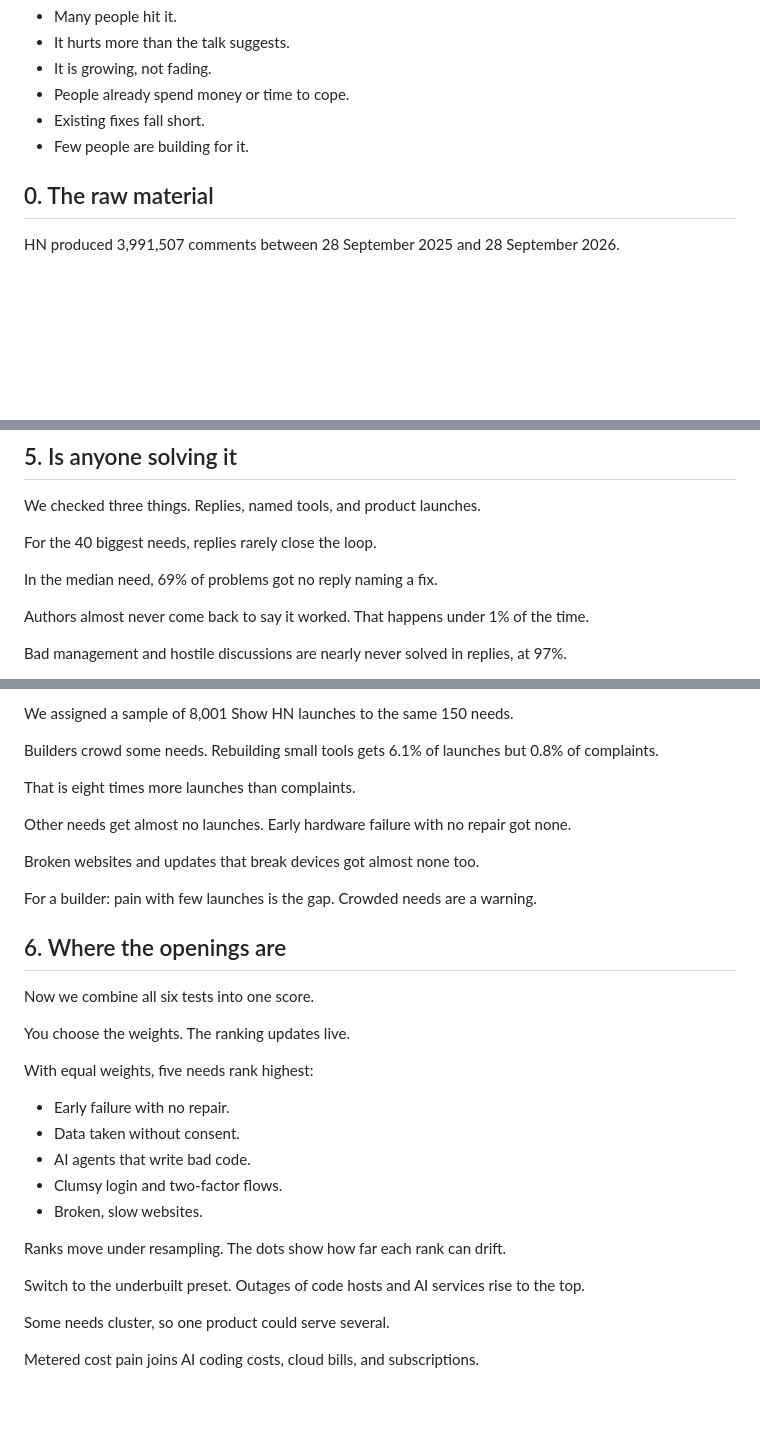
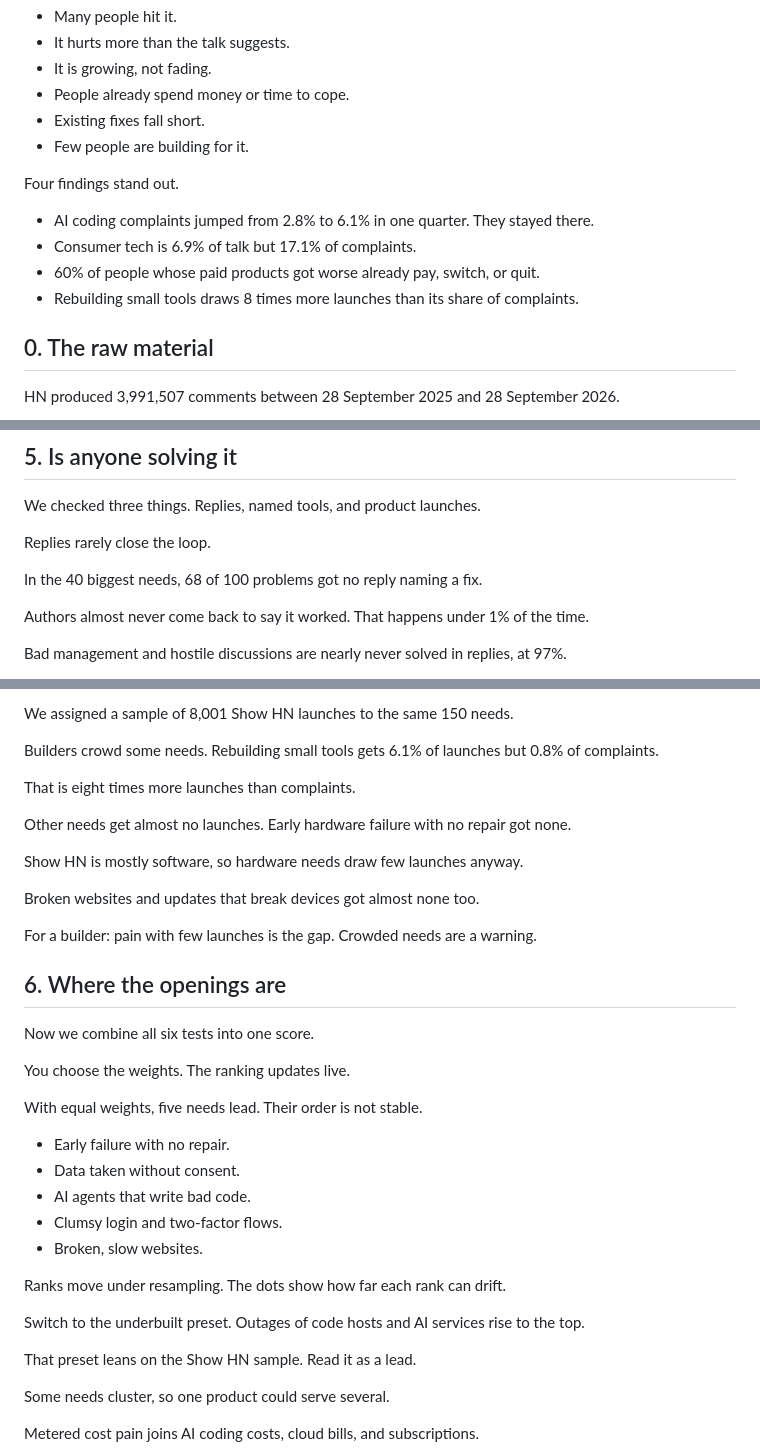
Before and after one commit to hanselhansel/jev-opportunity-atlas, a Markdown page: essay/content/story.md, 3 parts joined by grey strips. Rendered like a GitHub page; blank space fills up the shorter version.

Commit message:
docs: review prose (four findings up front, stable-rank wording, 68 of 100, hardware caveat)

```diff
--- a/essay/content/story.md
+++ b/essay/content/story.md
@@ -18,6 +18,13 @@ We answer six questions. Each one tests something a real opportunity needs.
 - People already spend money or time to cope.
 - Existing fixes fall short.
 - Few people are building for it.
+
+Four findings stand out.
+
+- AI coding complaints jumped from 2.8% to 6.1% in one quarter. They stayed there.
+- Consumer tech is 6.9% of talk but 17.1% of complaints.
+- 60% of people whose paid products got worse already pay, switch, or quit.
+- Rebuilding small tools draws 8 times more launches than its share of complaints.
 
 ## 0. The raw material
 
@@ -161,9 +170,9 @@ We checked three things. Replies, named tools, and product launches.
 
 <!-- chart:closed-open -->
 
-For the 40 biggest needs, replies rarely close the loop.
+Replies rarely close the loop.
 
-In the median need, 69% of problems got no reply naming a fix.
+In the 40 biggest needs, 68 of 100 problems got no reply naming a fix.
 
 Authors almost never come back to say it worked. That happens under 1% of the time.
 
@@ -189,6 +198,8 @@ That is eight times more launches than complaints.
 
 Other needs get almost no launches. Early hardware failure with no repair got none.
 
+Show HN is mostly software, so hardware needs draw few launches anyway.
+
 Broken websites and updates that break devices got almost none too.
 
 For a builder: pain with few launches is the gap. Crowded needs are a warning.
@@ -201,7 +212,7 @@ You choose the weights. The ranking updates live.
 
 <!-- chart:opportunity -->
 
-With equal weights, five needs rank highest:
+With equal weights, five needs lead. Their order is not stable.
 
 - Early failure with no repair.
 - Data taken without consent.
@@ -212,6 +223,8 @@ With equal weights, five needs rank highest:
 Ranks move under resampling. The dots show how far each rank can drift.
 
 Switch to the underbuilt preset. Outages of code hosts and AI services rise to the top.
+
+That preset leans on the Show HN sample. Read it as a lead.
 
 Some needs cluster, so one product could serve several.
 
```
Also changed, not shown: other parts of essay/content/story.md (+3 -1 lines).
